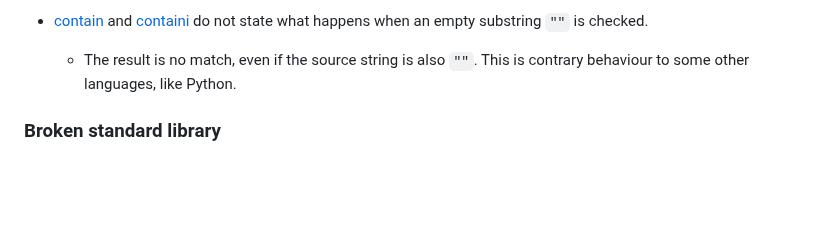
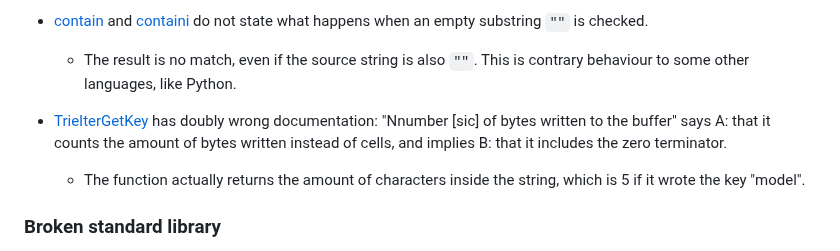
Before and after one commit to TFC-Developers/skillzworld_public, a Markdown page: Small of Shame.md, the part around the change. GitHub-like rendering; blank space fills up the shorter version.

```diff
--- a/Small of Shame.md
+++ b/Small of Shame.md
@@ -107,6 +107,9 @@ Complaint: https://forums.alliedmods.net/showthread.php?t=138244
 - [contain](https://www.amxmodx.org/api/string/contain) and [containi](https://www.amxmodx.org/api/string/containi) do not state what happens when an empty substring `""` is checked.
 	- The result is no match, even if the source string is also `""`. This is contrary behaviour to some other languages, like Python.
 
+- [TrieIterGetKey](https://www.amxmodx.org/api/celltrie/TrieIterGetKey) has doubly wrong documentation: "Nnumber [sic] of bytes written to the buffer" says A: that it counts the amount of bytes written instead of cells, and implies B: that it includes the zero terminator.
+	- The function actually returns the amount of characters inside the string, which is 5 if it wrote the key "model".
+
 ### Broken standard library
 Several AMX Mod X features are broken and provided with no disclaimers due to lack of testing and general carelessness.
 
```
